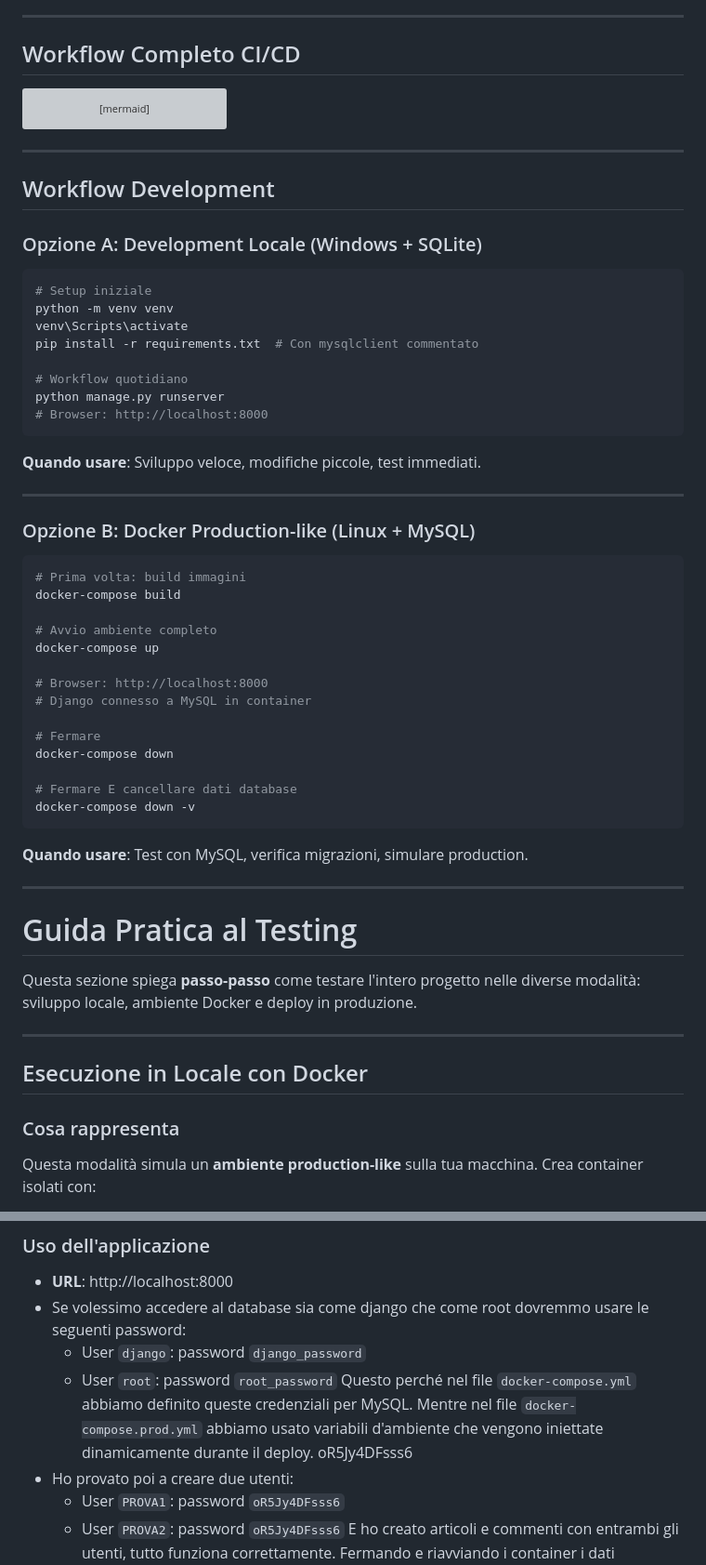
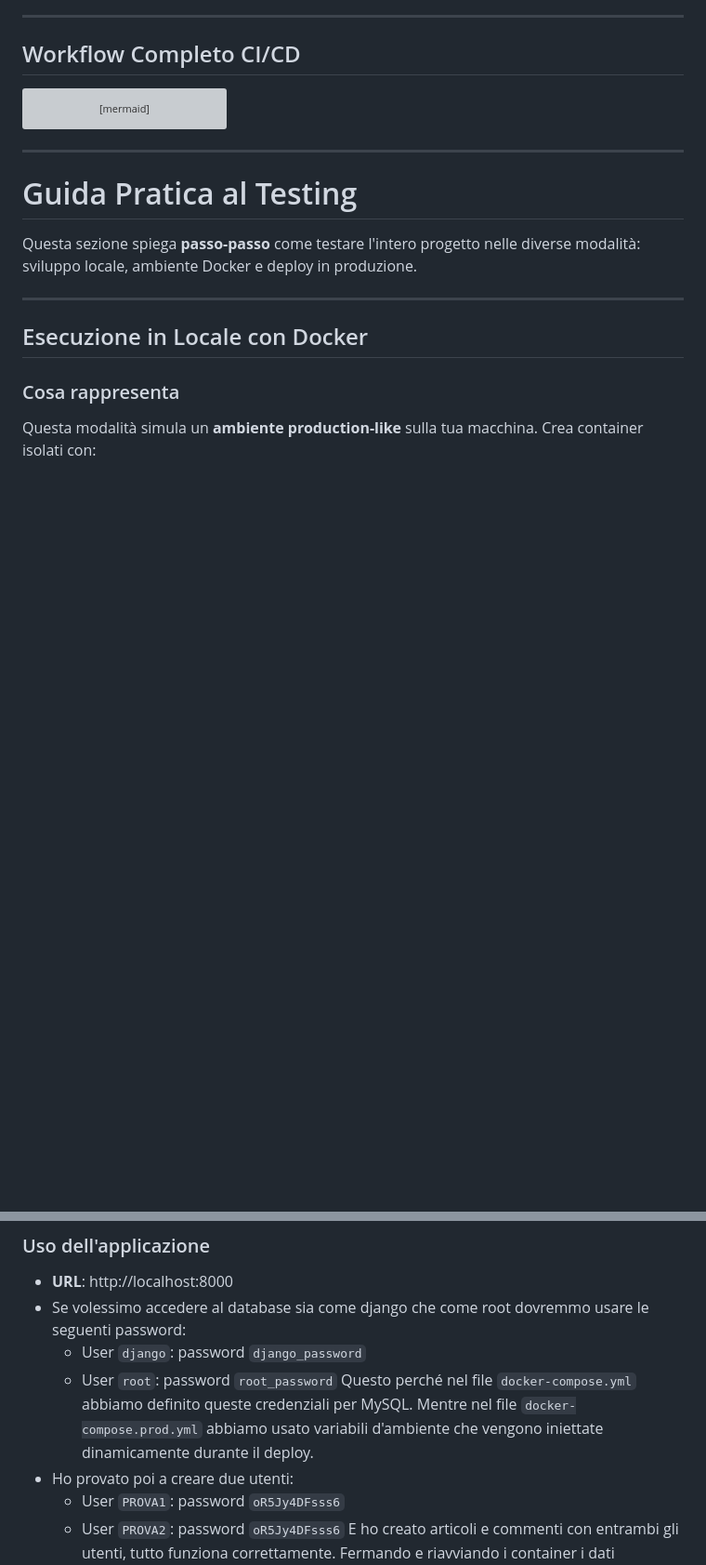
Before and after one commit to lucadileo9/dev-experiments, a Markdown page: appunti.md, 2 parts joined by grey strips. Shown at 93% size. Rendered like a GitHub page; blank space fills up the shorter version; grey boxes are pictures that could not be loaded.

Commit message:
fix: remove useless section

````diff
--- a/appunti.md
+++ b/appunti.md
@@ -2561,48 +2561,6 @@ flowchart TD
 
 ---
 
-## Workflow Development
-
-### Opzione A: Development Locale (Windows + SQLite)
-
-```bash
-# Setup iniziale
-python -m venv venv
-venv\Scripts\activate
-pip install -r requirements.txt  # Con mysqlclient commentato
-
-# Workflow quotidiano
-python manage.py runserver
-# Browser: http://localhost:8000
-```
-
-**Quando usare**: Sviluppo veloce, modifiche piccole, test immediati.
-
----
-
-### Opzione B: Docker Production-like (Linux + MySQL)
-
-```bash
-# Prima volta: build immagini
-docker-compose build
-
-# Avvio ambiente completo
-docker-compose up
-
-# Browser: http://localhost:8000
-# Django connesso a MySQL in container
-
-# Fermare
-docker-compose down
-
-# Fermare E cancellare dati database
-docker-compose down -v
-```
-
-**Quando usare**: Test con MySQL, verifica migrazioni, simulare production.
-
----
-
 # Guida Pratica al Testing
 
 Questa sezione spiega **passo-passo** come testare l'intero progetto nelle diverse modalità: sviluppo locale, ambiente Docker e deploy in produzione.
@@ -2679,7 +2637,6 @@ docker exec -it newspaper_db mysql -u django -pdjango_password -e "SHOW DATABASE
   - User `django`: password `django_password`
   - User `root`: password `root_password`
   Questo perché nel file `docker-compose.yml` abbiamo definito queste credenziali per MySQL. Mentre nel file `docker-compose.prod.yml` abbiamo usato variabili d'ambiente che vengono iniettate dinamicamente durante il deploy.
-  oR5Jy4DFsss6
 - Ho provato poi a creare due utenti:
   - User `PROVA1`: password `oR5Jy4DFsss6`
   - User `PROVA2`: password `oR5Jy4DFsss6`
````
